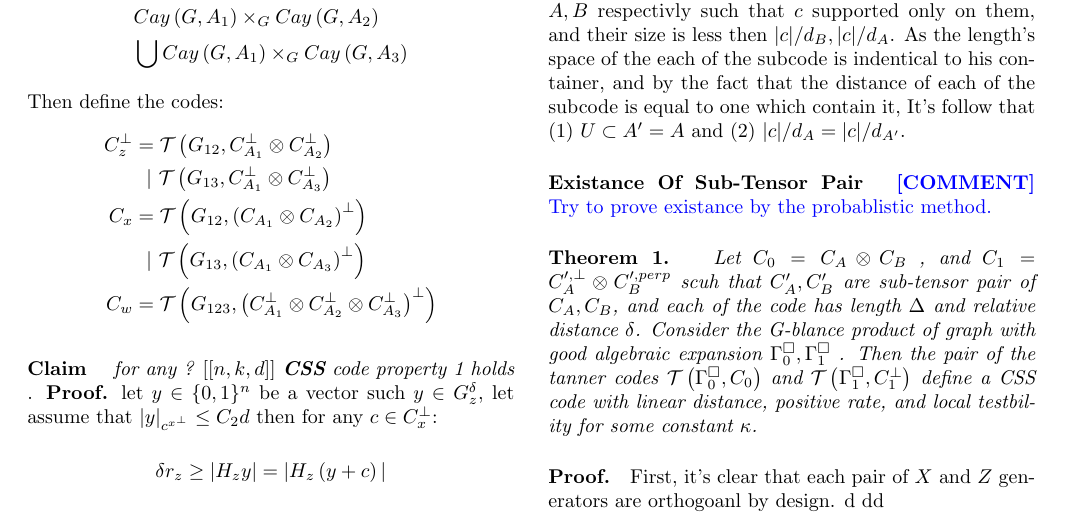
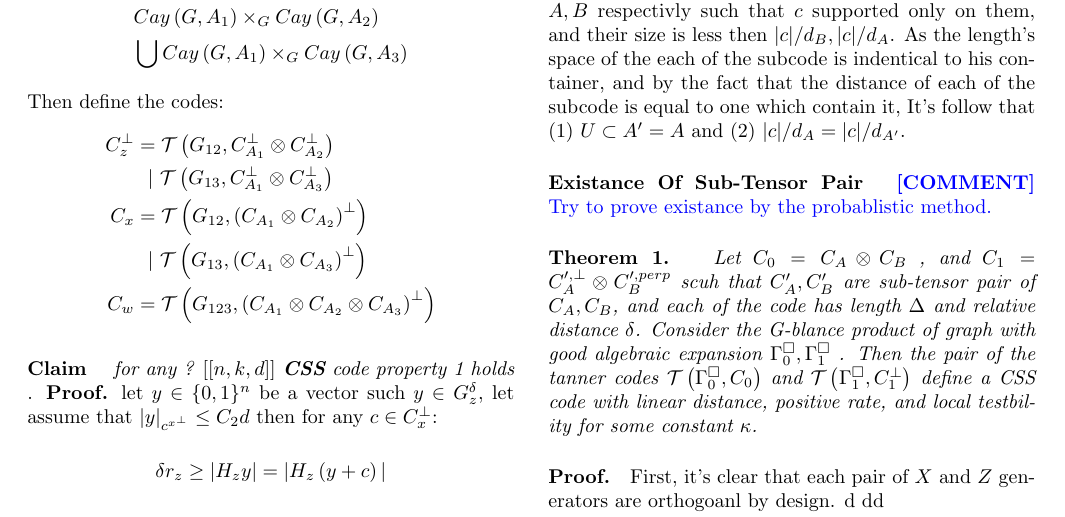
Before and after one commit to dudupo/Academic, a LaTeX document (projects/NLTES_project/ltc.tex): part of the page, cut so that both start at the same text. Compiled offline with pdfLaTeX.

Commit message:
compiling -Thu Sep  1 11:04:48 AM IDT 2022

```diff
--- a/projects/NLTES_project/ltc.tex
+++ b/projects/NLTES_project/ltc.tex
@@ -61,7 +61,7 @@
 	    & \ \ | \ \mathcal{T}\left( G_{13}, C_{A_1}^{\perp} \otimes C_{A_3}^{\perp}  \right) \\
 	    C_{x} &=  \mathcal{T}\left( G_{12}, \left(  C_{A_1} \otimes C_{A_2} \right)^{\perp}  \right) \\
 	    & \ \ | \ \mathcal{T}\left( G_{13}, \left(  C_{A_1} \otimes C_{A_3} \right)^{\perp}  \right) \\
-	    C_{w} &=  \mathcal{T}\left( G_{123}, \left(  C_{A_1}^{\perp} \otimes C_{A_2}^{\perp} \otimes C_{A_3}^{\perp} \right)^{\perp}  \right)
+	    C_{w} &=  \mathcal{T}\left( G_{123}, \left(  C_{A_1} \otimes C_{A_2} \otimes C_{A_3} \right)^{\perp}  \right)
 	  \end{split}
 	\end{equation*}
 
```
Also changed, not shown: projects/pdfs/ltc.pdf.
